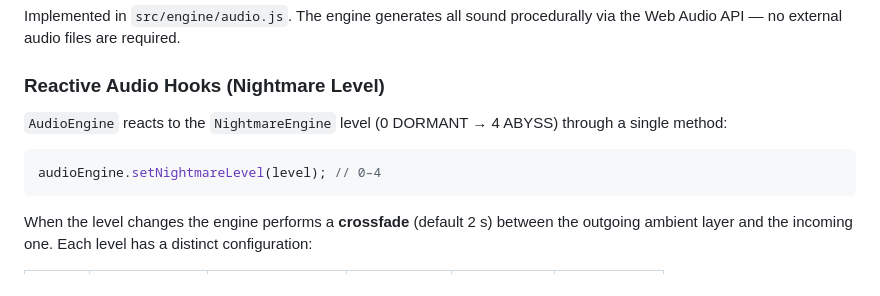
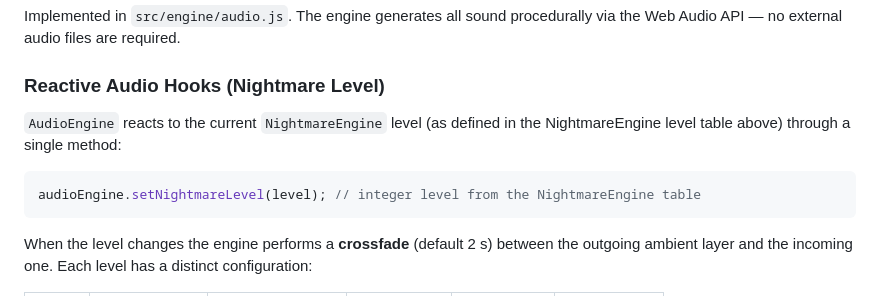
Before and after one commit to sistemascancunjefe-ai/Teotl-V4, a Markdown page: docs/ENGINE.md, the part around the change. Drawn GitHub-style.

Commit message:
Update docs/ENGINE.md
Co-authored-by: Copilot <175728472+Copilot@users.noreply.github.com>

````diff
--- a/docs/ENGINE.md
+++ b/docs/ENGINE.md
@@ -410,11 +410,11 @@ procedurally via the Web Audio API — no external audio files are required.
 
 ### Reactive Audio Hooks (Nightmare Level)
 
-`AudioEngine` reacts to the `NightmareEngine` level (0 DORMANT → 4 ABYSS)
+`AudioEngine` reacts to the current `NightmareEngine` level (as defined in the NightmareEngine level table above)
 through a single method:
 
 ```javascript
-audioEngine.setNightmareLevel(level); // 0–4
+audioEngine.setNightmareLevel(level); // integer level from the NightmareEngine table
 ```
 
 When the level changes the engine performs a **crossfade** (default 2 s) between
````
